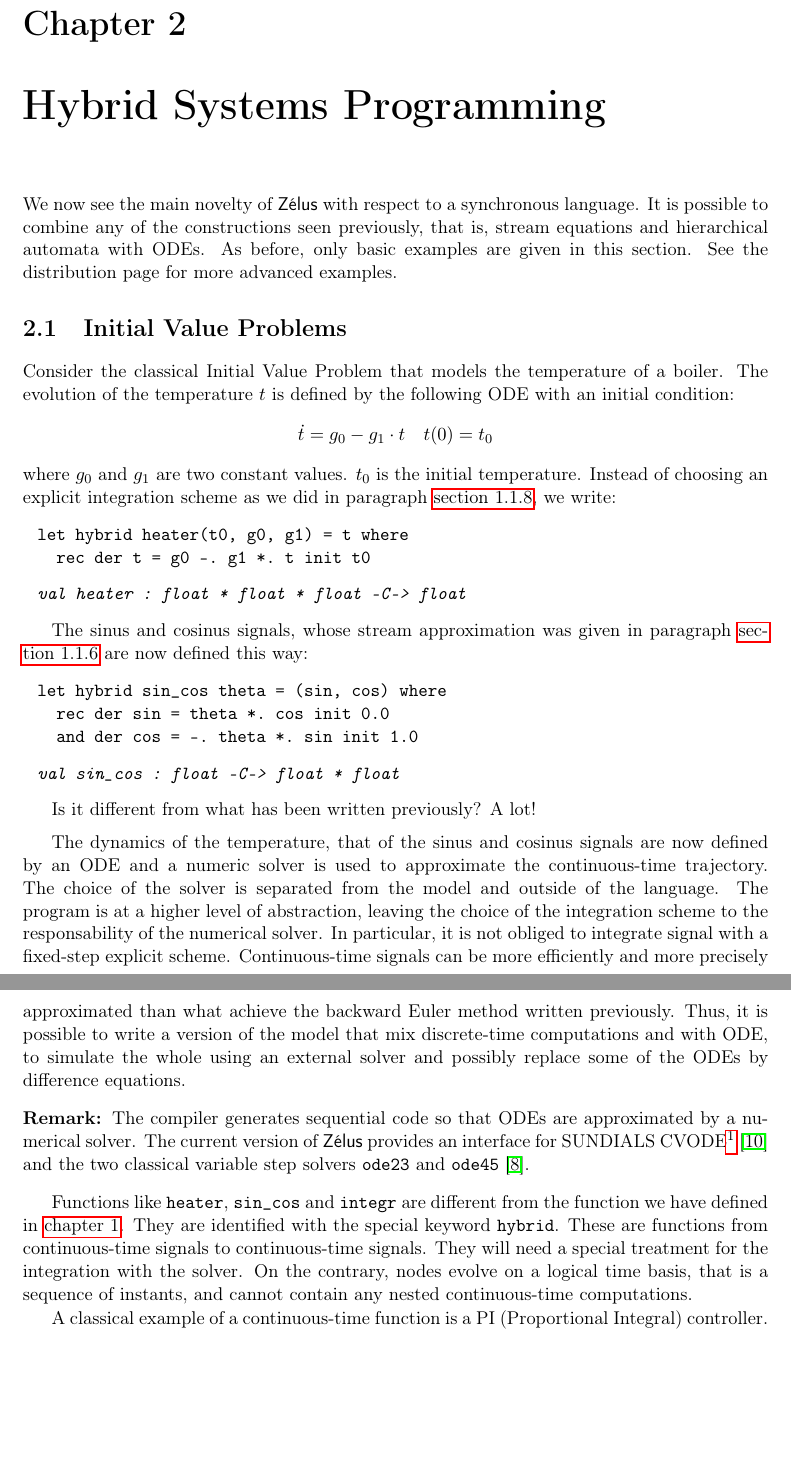
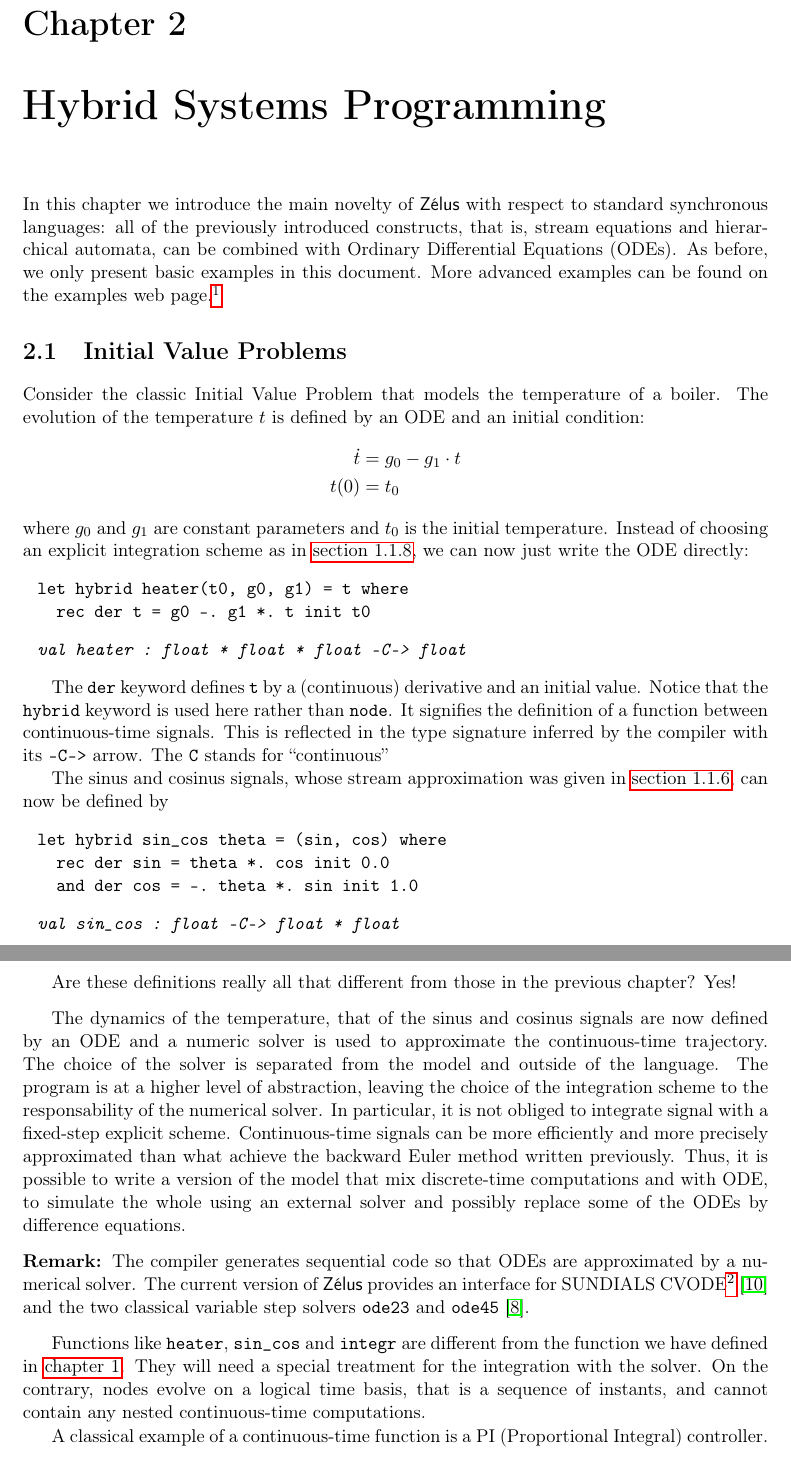
Before and after one commit to INRIA/zelus, a LaTeX thesis (man/manual.tex): two parts of pages 38 and 39 of 68, joined at a grey line, cut so that both start at the same text, the shorter picture padded with empty space. Compiled offline with pdfLaTeX.

Commit message:
Start proofing Chapter 2.

```diff
--- a/man/manual.tex
+++ b/man/manual.tex
@@ -35,6 +35,7 @@
 \usepackage{graphicx}
 \usepackage{epsf}
 \usepackage{amssymb}
+\usepackage{amsmath}
 \usepackage{hyperref}
 \usepackage[nameinlink]{cleveref}
 
@@ -146,7 +147,7 @@
 \newcommand{\Let}{\mbox{{\tt let}}}
 \newcommand{\Rec}{\mbox{{\tt rec}}}
 \newcommand{\In}{\mbox{{\tt in}}}
-\newcommand{\And}{\mbox{{\tt and}}}
+\newcommand{\AND}{\mbox{{\tt and}}}
 \newcommand{\Const}{\mbox{{\tt const}}}
 \newcommand{\Fun}{\mbox{{\tt fun}}}
 \newcommand{\Node}{\mbox{{\tt node}}}
@@ -2687,39 +2688,52 @@ but rather logical and local.
 \chapter{Hybrid Systems Programming\label{ode-programming}} %{-{1
 %{-{2
 
-We now see the main novelty of \zelus{} with respect to a
-synchronous language. It is possible to combine any of the
-constructions seen previously, that is, stream equations and hierarchical
-automata with ODEs. As before, only
-basic examples are given in this section. See the distribution page for
-more advanced examples.
+In this chapter we introduce the main novelty of \zelus{} with respect to
+standard synchronous languages: all of the previously introduced constructs,
+that is, stream equations and hierarchical automata, can be combined with
+Ordinary Differential Equations (ODEs).
+As before, we only present basic examples in this document.
+More advanced examples can be found on the \footnoteurl{examples web
+page.}{http://zelus.di.ens.fr/examples.html}
 
 %}-}2
 \section{Initial Value Problems\label{odeinit}} %{-{2
-Consider the classical Initial Value Problem that models the temperature
-of a boiler. The evolution of the temperature $t$ is defined by the following
-ODE with an initial condition:
-\[
-\dot{t} = g_0 - g_1 \cdot t \quad t(0) = t_0
-\]
-where $g_0$ and $g_1$ are two constant values.
-$t_0$ is the initial temperature. Instead
-of choosing an explicit integration scheme as we did in
-paragraph~\cref{causalcheck}, we write:
+
+Consider the classic Initial Value Problem that models the temperature
+of a boiler.
+The evolution of the temperature $t$ is defined by an ODE and
+an initial condition:
+\begin{align*}
+\dot{t} &= g_0 - g_1 \cdot t \\
+t(0)    &= t_0
+\end{align*}
+where $g_0$ and $g_1$ are constant parameters and
+$t_0$ is the initial temperature.
+Instead of choosing an explicit integration scheme as in \cref{causalcheck}, we
+can now just write the ODE directly:
 \begin{chklisting}[withresult]
 let hybrid heater(t0, g0, g1) = t where
   rec der t = g0 -. g1 *. t init t0
 \end{chklisting}
 
+The \zls{der} keyword defines \zls{t} by a (continuous) derivative and an
+initial value.
+Notice that the \zls{hybrid} keyword is used here rather than \zls{node}.
+It signifies the definition of a function between continuous-time signals.
+This is reflected in the type signature inferred by the compiler with its
+\zls{-C->} arrow.
+The \zls{C} stands for ``continuous''
+
 The sinus and cosinus signals, whose stream approximation was given in
-paragraph~\cref{localdefmut} are now defined this way:
+\cref{localdefmut}, can now be defined by
 \begin{chklisting}[withresult]
 let hybrid sin_cos theta = (sin, cos) where
   rec der sin = theta *. cos init 0.0
   and der cos = -. theta *. sin init 1.0
 \end{chklisting}
 
-Is it different from what has been written previously? A lot!
+Are these definitions really all that different from those in the previous
+chapter? Yes!
 
 \medskip
 The dynamics of the temperature, that of the sinus and cosinus signals
@@ -2748,9 +2762,8 @@ and the two classical variable step solvers \texttt{ode23} and
 
 \medskip Functions like \verb+heater+, \verb+sin_cos+ and
 \verb+integr+ are different from the function we have defined in
-\cref{syncprog}. They are identified
-with the special keyword \zls{hybrid}. These are functions from
-continuous-time signals to continuous-time signals. They will need a
+\cref{syncprog}.
+They will need a
 special treatment for the integration with the solver. On the
 contrary, nodes evolve on a logical time basis, that is a sequence of
 instants, and cannot contain any nested continuous-time computations.
```
Also changed, not shown: man/manual.tex (56 more changed lines).
